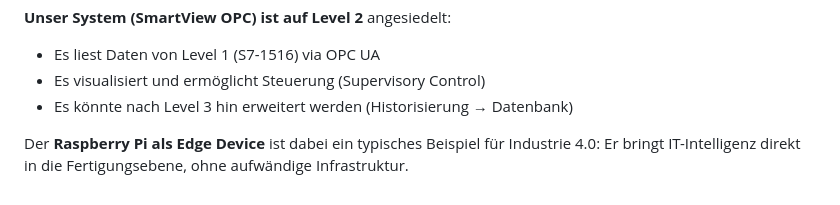
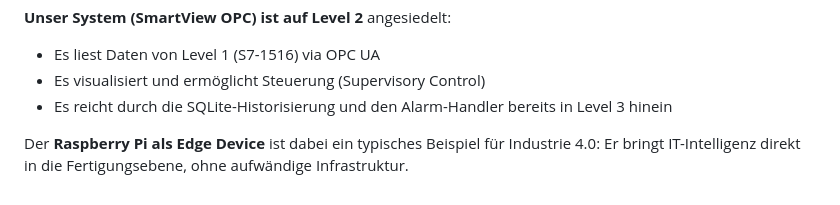
Before and after one commit to Jakobhslr/SmartViewOPC, a Markdown page: docs/SCADA.md, the part around the change. Rendered like a GitHub page.

Commit message:
fix: ISA-95-Abschnitt in SCADA.md korrigiert (Historisierung implementiert)

```diff
--- a/docs/SCADA.md
+++ b/docs/SCADA.md
@@ -108,6 +108,6 @@ Level 0  │ Sensoren, Aktoren, Feldgeräte
 **Unser System (SmartView OPC) ist auf Level 2** angesiedelt:
 - Es liest Daten von Level 1 (S7-1516) via OPC UA
 - Es visualisiert und ermöglicht Steuerung (Supervisory Control)
-- Es könnte nach Level 3 hin erweitert werden (Historisierung → Datenbank)
+- Es reicht durch die SQLite-Historisierung und den Alarm-Handler bereits in Level 3 hinein
 
 Der **Raspberry Pi als Edge Device** ist dabei ein typisches Beispiel für Industrie 4.0: Er bringt IT-Intelligenz direkt in die Fertigungsebene, ohne aufwändige Infrastruktur.
```
